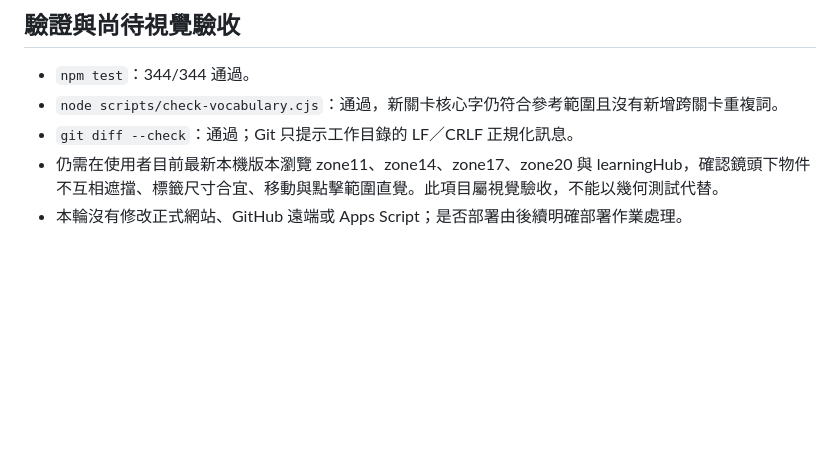
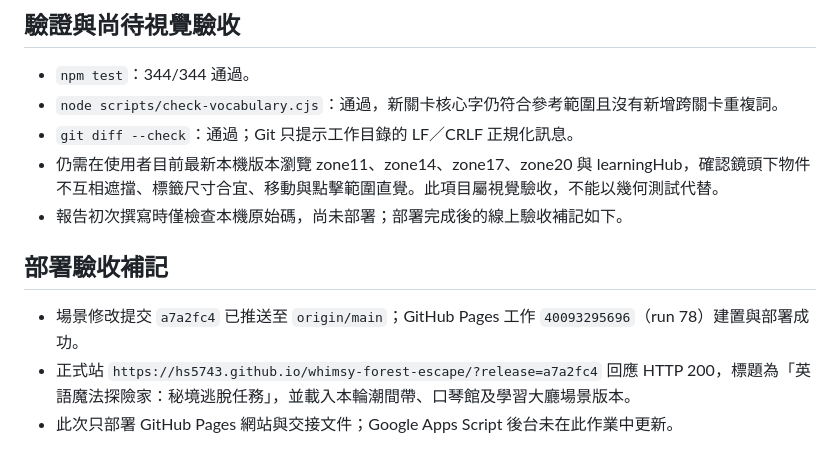
Before and after one commit to hs5743/whimsy-forest-escape, a Markdown page: docs/SCENE_THEME_OBJECT_AUDIT_2026-10-24.md, the part around the change. GitHub-like rendering; blank space fills up the shorter version.

Commit message:
docs: record scene audit deployment verification

```diff
--- a/docs/SCENE_THEME_OBJECT_AUDIT_2026-10-24.md
+++ b/docs/SCENE_THEME_OBJECT_AUDIT_2026-10-24.md
@@ -55,4 +55,10 @@ zone1–zone10、zone13、zone15、zone16、zone18、zone19、zone21 是前輪
 - `node scripts/check-vocabulary.cjs`：通過，新關卡核心字仍符合參考範圍且沒有新增跨關卡重複詞。
 - `git diff --check`：通過；Git 只提示工作目錄的 LF／CRLF 正規化訊息。
 - 仍需在使用者目前最新本機版本瀏覽 zone11、zone14、zone17、zone20 與 learningHub，確認鏡頭下物件不互相遮擋、標籤尺寸合宜、移動與點擊範圍直覺。此項目屬視覺驗收，不能以幾何測試代替。
-- 本輪沒有修改正式網站、GitHub 遠端或 Apps Script；是否部署由後續明確部署作業處理。
+- 報告初次撰寫時僅檢查本機原始碼，尚未部署；部署完成後的線上驗收補記如下。
+
+## 部署驗收補記
+
+- 場景修改提交 `a7a2fc4` 已推送至 `origin/main`；GitHub Pages 工作 `40093295696`（run 78）建置與部署成功。
+- 正式站 `https://hs5743.github.io/whimsy-forest-escape/?release=a7a2fc4` 回應 HTTP 200，標題為「英語魔法探險家：秘境逃脫任務」，並載入本輪潮間帶、口琴館及學習大廳場景版本。
+- 此次只部署 GitHub Pages 網站與交接文件；Google Apps Script 後台未在此作業中更新。
```
